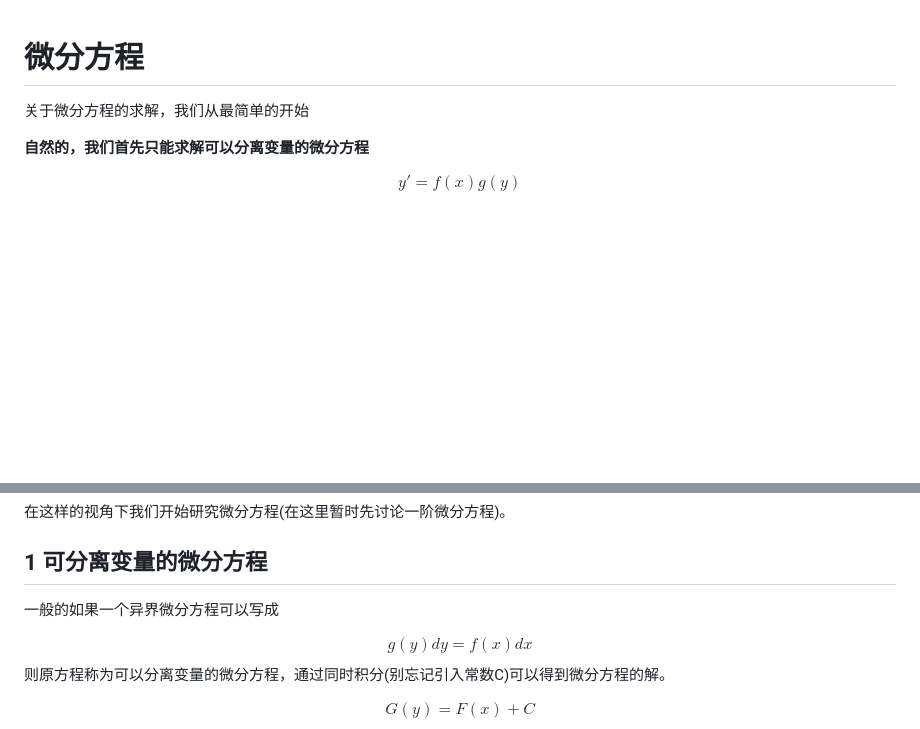
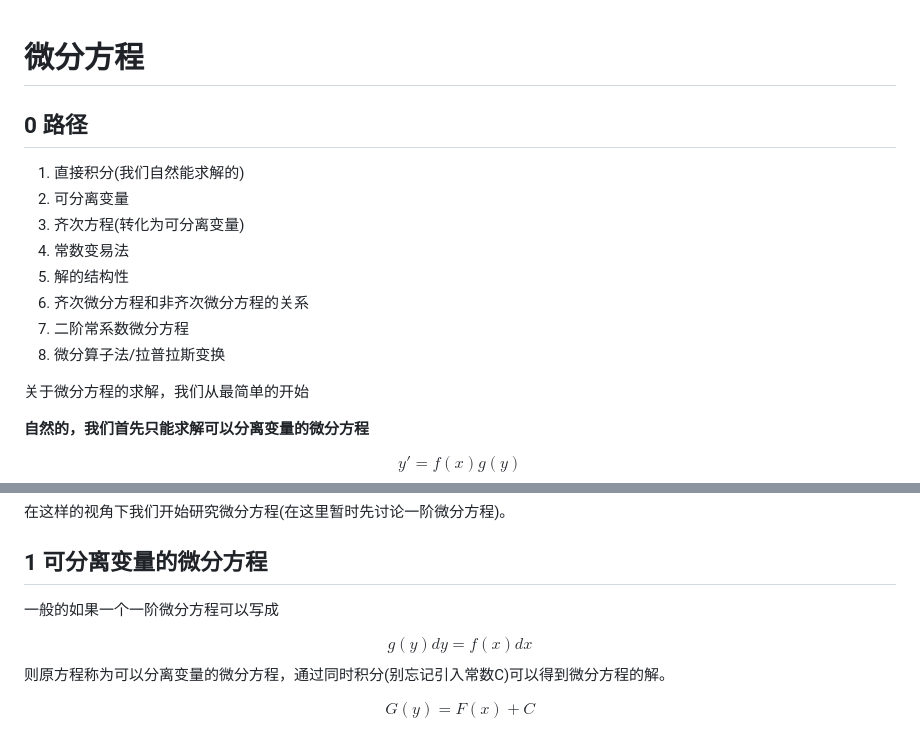
Before and after one commit to Ashington258/Math_Problem, a Markdown page: Math_Problem/微分方程/微分方程的一般思路.md, 2 parts joined by grey strips. Rendered like a GitHub page; blank space fills up the shorter version.

Commit message:
docs(math): 更新微分方程章节，增加路径和可分离变量的定义

```diff
--- a/Math_Problem/微分方程/微分方程的一般思路.md
+++ b/Math_Problem/微分方程/微分方程的一般思路.md
@@ -1,4 +1,14 @@
 # 微分方程
+
+## 0 路径
+1. 直接积分(我们自然能求解的)
+2. 可分离变量
+3. 齐次方程(转化为可分离变量)
+4. 常数变易法
+5. 解的结构性
+6. 齐次微分方程和非齐次微分方程的关系
+7. 二阶常系数微分方程
+8. 微分算子法/拉普拉斯变换
 
 关于微分方程的求解，我们从最简单的开始
 
@@ -17,7 +27,7 @@ $$\frac{1}{g(y)}dy = f(x)dx$$
 
 ## 1 可分离变量的微分方程
 
-一般的如果一个异界微分方程可以写成
+一般的如果一个一阶微分方程可以写成
 
 $$g(y)dy = f(x)dx$$
 则原方程称为可以分离变量的微分方程，通过同时积分(别忘记引入常数C)可以得到微分方程的解。
```
